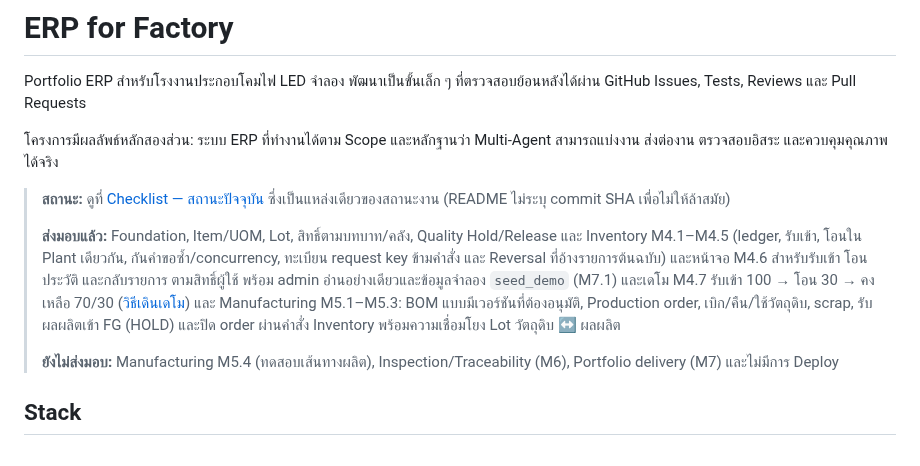
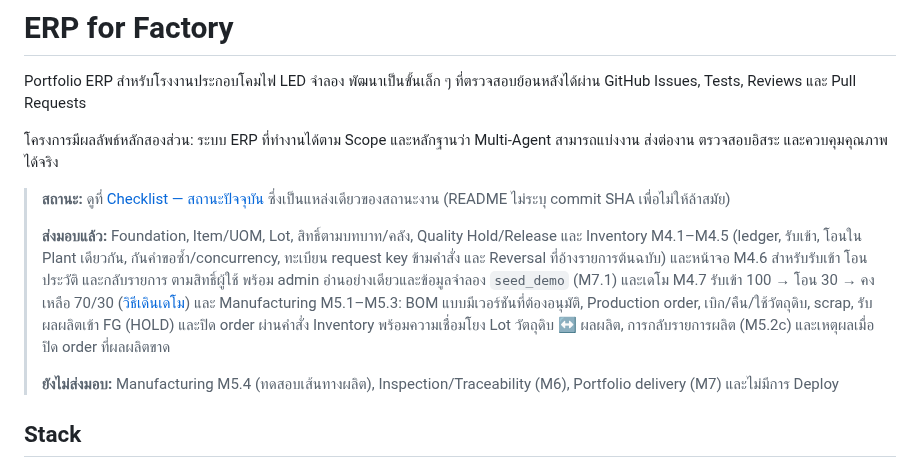
Before and after one commit to porntaned/ERP-for-Factory, a Markdown page: README.md, the part around the change. Rendered like a GitHub page.

Commit message:
docs: M5.2c record, progress log and README summary
Co-Authored-By: Claude Opus 5.5 <noreply@anthropic.com>
Claude-Session: https://claude.ai/code/session_01MVmjheJyTpK7U65VdUEH4w

```diff
--- a/README.md
+++ b/README.md
@@ -6,7 +6,7 @@ Portfolio ERP สำหรับโรงงานประกอบโคมไ
 
 > **สถานะ:** ดูที่ [Checklist — สถานะปัจจุบัน](docs/TASKS.md#สถานะปัจจุบัน) ซึ่งเป็นแหล่งเดียวของสถานะงาน (README ไม่ระบุ commit SHA เพื่อไม่ให้ล้าสมัย)
 >
-> **ส่งมอบแล้ว:** Foundation, Item/UOM, Lot, สิทธิ์ตามบทบาท/คลัง, Quality Hold/Release และ Inventory M4.1–M4.5 (ledger, รับเข้า, โอนใน Plant เดียวกัน, กันคำขอซ้ำ/concurrency, ทะเบียน request key ข้ามคำสั่ง และ Reversal ที่อ้างรายการต้นฉบับ) และหน้าจอ M4.6 สำหรับรับเข้า โอน ประวัติ และกลับรายการ ตามสิทธิ์ผู้ใช้ พร้อม admin อ่านอย่างเดียวและข้อมูลจำลอง `seed_demo` (M7.1) และเดโม M4.7 รับเข้า 100 → โอน 30 → คงเหลือ 70/30 ([วิธีเดินเดโม](docs/DEVELOPMENT.md#inventory-demo-walkthrough-m47)) และ Manufacturing M5.1–M5.3: BOM แบบมีเวอร์ชันที่ต้องอนุมัติ, Production order, เบิก/คืน/ใช้วัตถุดิบ, scrap, รับผลผลิตเข้า FG (HOLD) และปิด order ผ่านคำสั่ง Inventory พร้อมความเชื่อมโยง Lot วัตถุดิบ ↔ ผลผลิต
+> **ส่งมอบแล้ว:** Foundation, Item/UOM, Lot, สิทธิ์ตามบทบาท/คลัง, Quality Hold/Release และ Inventory M4.1–M4.5 (ledger, รับเข้า, โอนใน Plant เดียวกัน, กันคำขอซ้ำ/concurrency, ทะเบียน request key ข้ามคำสั่ง และ Reversal ที่อ้างรายการต้นฉบับ) และหน้าจอ M4.6 สำหรับรับเข้า โอน ประวัติ และกลับรายการ ตามสิทธิ์ผู้ใช้ พร้อม admin อ่านอย่างเดียวและข้อมูลจำลอง `seed_demo` (M7.1) และเดโม M4.7 รับเข้า 100 → โอน 30 → คงเหลือ 70/30 ([วิธีเดินเดโม](docs/DEVELOPMENT.md#inventory-demo-walkthrough-m47)) และ Manufacturing M5.1–M5.3: BOM แบบมีเวอร์ชันที่ต้องอนุมัติ, Production order, เบิก/คืน/ใช้วัตถุดิบ, scrap, รับผลผลิตเข้า FG (HOLD) และปิด order ผ่านคำสั่ง Inventory พร้อมความเชื่อมโยง Lot วัตถุดิบ ↔ ผลผลิต, การกลับรายการผลิต (M5.2c) และเหตุผลเมื่อปิด order ที่ผลผลิตขาด
 >
 > **ยังไม่ส่งมอบ:** Manufacturing M5.4 (ทดสอบเส้นทางผลิต), Inspection/Traceability (M6), Portfolio delivery (M7) และไม่มีการ Deploy
 
```
Also changed, not shown: docs/TASKS.md (+2 -0 lines), docs/assignments/m52c-production-reversal.md (+76 -2 lines).
